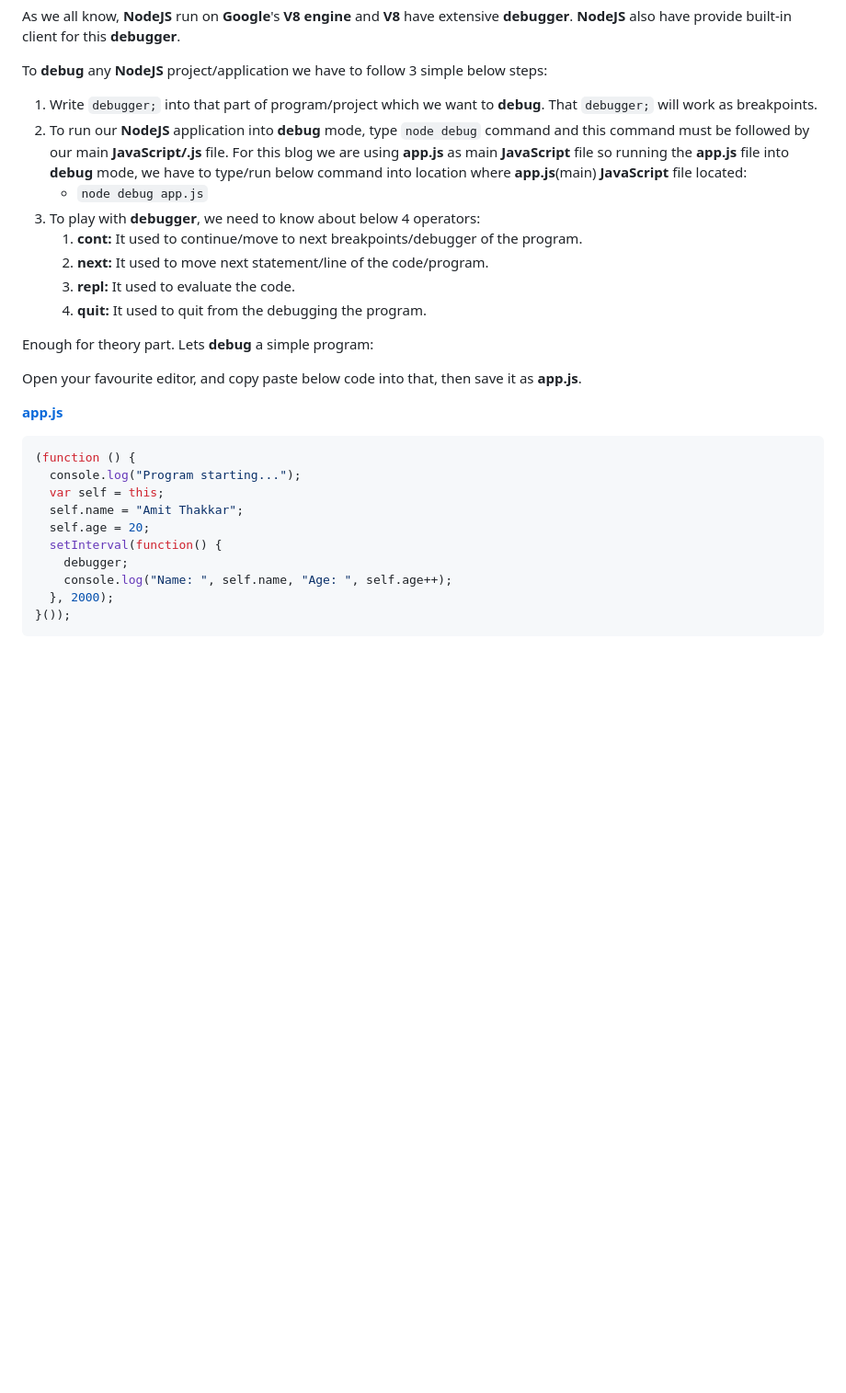
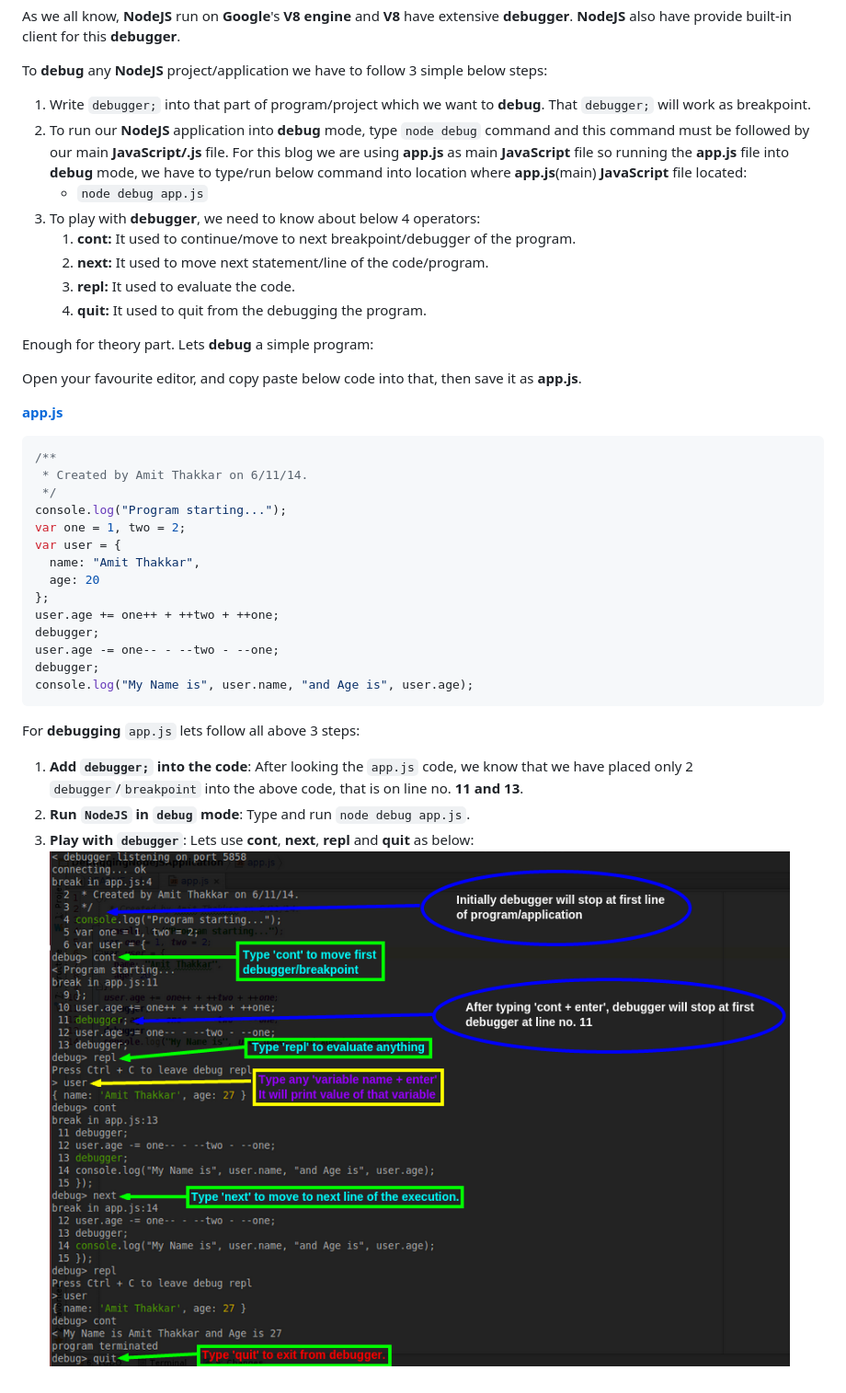
Before and after one commit to AmitThakkar/Debugging-NodeJS-Application, a Markdown page: README.md, the part around the change printed below. Shown: that part at 92% size. Rendered like a GitHub page; pictures changed too: debugging.png (added); blank space fills up the shorter version.

Commit message:
Adding debugging.png, and simplifing the app.js debug demo programmer, And adding more explaination for debuggin.

````diff
--- a/README.md
+++ b/README.md
@@ -9,11 +9,11 @@ If we are working on any **NodeJS** project/application, then it doesn't matters
 As we all know, **NodeJS** run on **Google**'s **V8 engine** and **V8** have extensive **debugger**. **NodeJS** also have provide built-in client for this **debugger**.
 
 To **debug** any **NodeJS** project/application we have to follow 3 simple below steps:
-1. Write `debugger;` into that part of program/project which we want to **debug**. That `debugger;` will work as breakpoints.
+1. Write `debugger;` into that part of program/project which we want to **debug**. That `debugger;` will work as breakpoint.
 2. To run our **NodeJS** application into **debug** mode, type `node debug` command and this command must be followed by our main **JavaScript/.js** file. For this blog we are using **app.js** as main **JavaScript** file so running the **app.js** file into **debug** mode, we have to type/run below command into location where **app.js**(main) **JavaScript** file located:
    * `node debug app.js`
 3. To play with **debugger**, we need to know about below 4 operators:
-   1. **cont:** It used to continue/move to next breakpoints/debugger of the program.
+   1. **cont:** It used to continue/move to next breakpoint/debugger of the program.
    2. **next:** It used to move next statement/line of the code/program.
    3. **repl:** It used to evaluate the code.
    4. **quit:** It used to quit from the debugging the program.
@@ -26,12 +26,22 @@ Open your favourite editor, and copy paste below code into that, then save it as
 ```JavaScript
-(function () {
-  console.log("Program starting...");
-  var self = this;
-  self.name = "Amit Thakkar";
-  self.age = 20;
-  setInterval(function() {
-    debugger;
-    console.log("Name: ", self.name, "Age: ", self.age++);
-  }, 2000);
-}());
+/**
+ * Created by Amit Thakkar on 6/11/14.
+ */
+console.log("Program starting...");
+var one = 1, two = 2;
+var user = {
+  name: "Amit Thakkar",
+  age: 20
+};
+user.age += one++ + ++two + ++one;
+debugger;
+user.age -= one-- - --two - --one;
+debugger;
+console.log("My Name is", user.name, "and Age is", user.age);
 ```
+
+For **debugging** `app.js` lets follow all above 3 steps:
+1. **Add `debugger;` into the code**: After looking the `app.js` code, we know that we have placed only 2 `debugger`/`breakpoint` into the above code, that is on line no. **11 and 13**.
+2. **Run `NodeJS` in `debug` mode**: Type and run `node debug app.js`.
+3. **Play with `debugger`**: Lets use **cont**, **next**, **repl** and **quit** as below:
+![debugging](https://raw.githubusercontent.com/AmitThakkar/Debugging-NodeJS-Application/master/debugging.png)
````
Also changed, not shown: other parts of README.md (+1 -1 lines), 1 other file.
